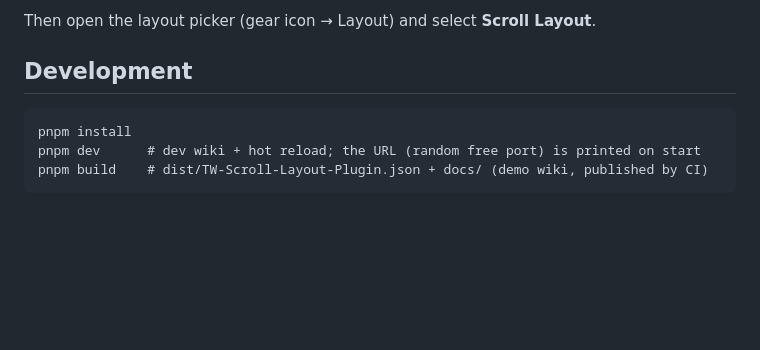
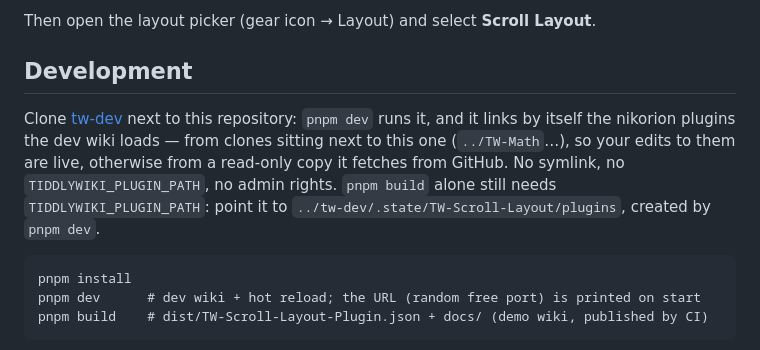
Before and after one commit to nikorion/TW-Scroll-Layout, a Markdown page: README.md, the part around the change. GitHub-like rendering; blank space fills up the shorter version.

````diff
--- a/README.md
+++ b/README.md
@@ -65,6 +65,8 @@ Then open the layout picker (gear icon → Layout) and select **Scroll Layout**.
 
 ## Development
 
+Clone [tw-dev](https://github.com/nikorion/tw-dev) next to this repository: `pnpm dev` runs it, and it links by itself the nikorion plugins the dev wiki loads — from clones sitting next to this one (`../TW-Math`…), so your edits to them are live, otherwise from a read-only copy it fetches from GitHub. No symlink, no `TIDDLYWIKI_PLUGIN_PATH`, no admin rights. `pnpm build` alone still needs `TIDDLYWIKI_PLUGIN_PATH`: point it to `../tw-dev/.state/TW-Scroll-Layout/plugins`, created by `pnpm dev`.
+
 ```
 pnpm install
 pnpm dev      # dev wiki + hot reload; the URL (random free port) is printed on start
````
Also changed, not shown: README.fr.md (+2 -0 lines).
